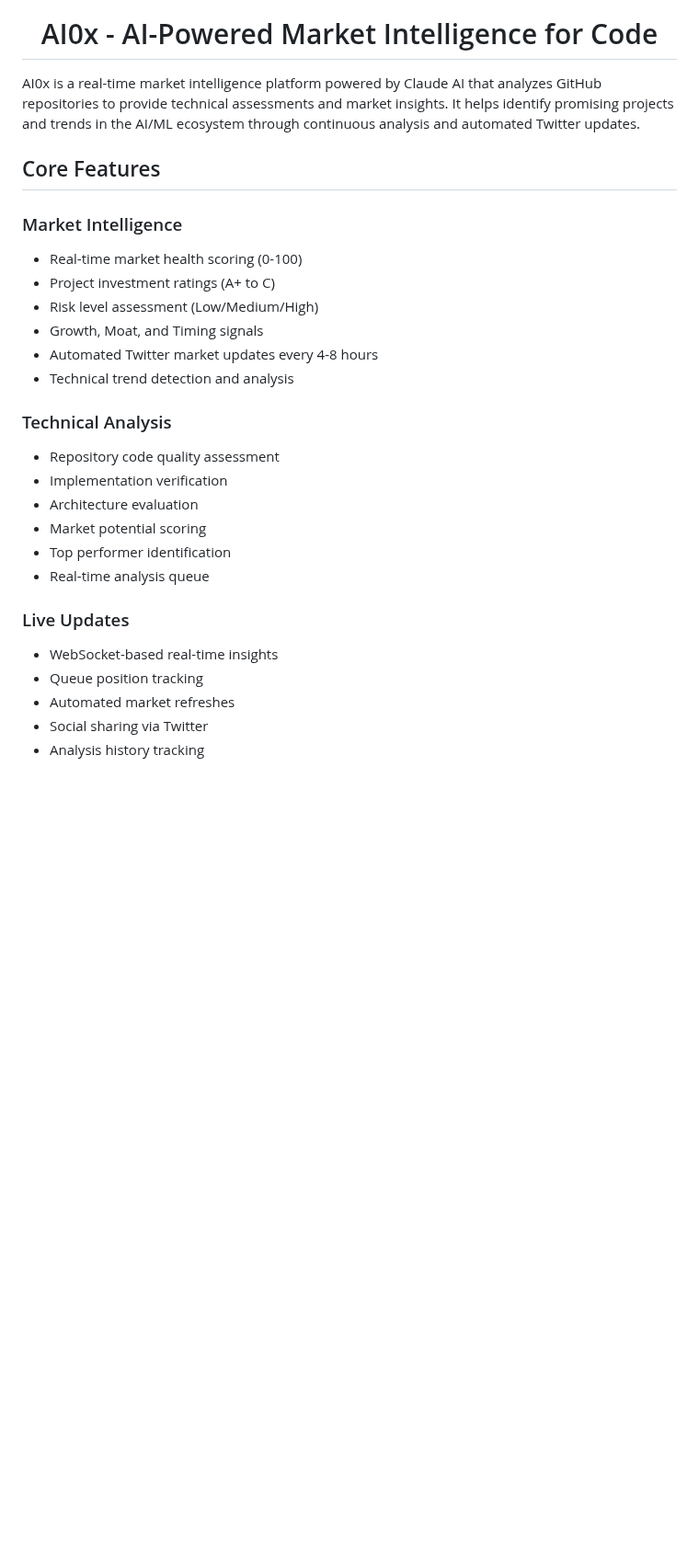
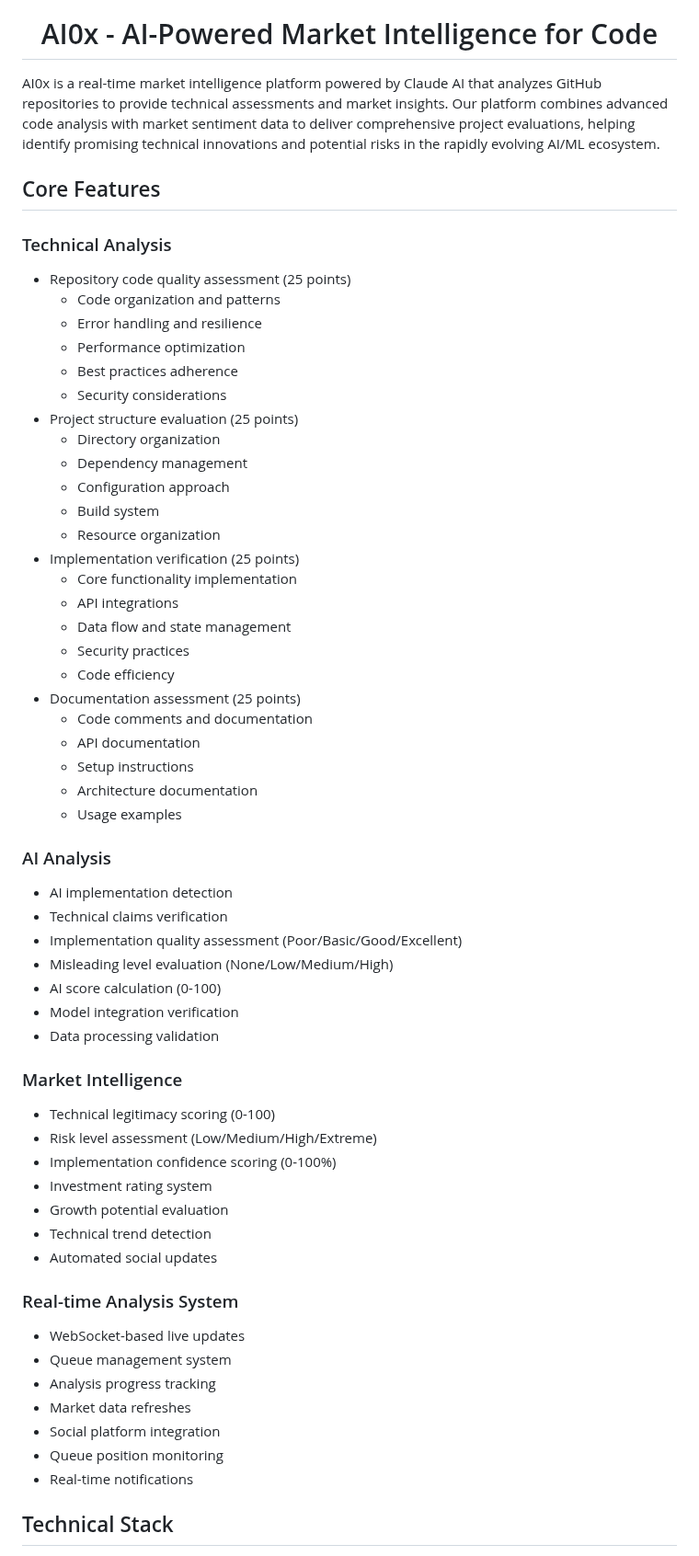
Before and after one commit to mentallyblue/ai0x, a Markdown page: README.md, the part around one of its changes. Shown at 92% size. GitHub-like rendering; blank space fills up the shorter version.

```diff
--- a/README.md
+++ b/README.md
@@ -3,30 +3,62 @@
   <h1>AI0x - AI-Powered Market Intelligence for Code</h1>
 </div>
 
-AI0x is a real-time market intelligence platform powered by Claude AI that analyzes GitHub repositories to provide technical assessments and market insights. It helps identify promising projects and trends in the AI/ML ecosystem through continuous analysis and automated Twitter updates.
+AI0x is a real-time market intelligence platform powered by Claude AI that analyzes GitHub repositories to provide technical assessments and market insights. Our platform combines advanced code analysis with market sentiment data to deliver comprehensive project evaluations, helping identify promising technical innovations and potential risks in the rapidly evolving AI/ML ecosystem.
 
 ## Core Features
 
+### Technical Analysis
+- Repository code quality assessment (25 points)
+  - Code organization and patterns
+  - Error handling and resilience
+  - Performance optimization
+  - Best practices adherence
+  - Security considerations
+- Project structure evaluation (25 points)
+  - Directory organization
+  - Dependency management
+  - Configuration approach
+  - Build system
+  - Resource organization
+- Implementation verification (25 points)
+  - Core functionality implementation
+  - API integrations
+  - Data flow and state management
+  - Security practices
+  - Code efficiency
+- Documentation assessment (25 points)
+  - Code comments and documentation
+  - API documentation
+  - Setup instructions
+  - Architecture documentation
+  - Usage examples
+
+### AI Analysis
+- AI implementation detection
+- Technical claims verification
+- Implementation quality assessment (Poor/Basic/Good/Excellent)
+- Misleading level evaluation (None/Low/Medium/High)
+- AI score calculation (0-100)
+- Model integration verification
+- Data processing validation
+
 ### Market Intelligence
-- Real-time market health scoring (0-100)
-- Project investment ratings (A+ to C)
-- Risk level assessment (Low/Medium/High)
-- Growth, Moat, and Timing signals
-- Automated Twitter market updates every 4-8 hours
-- Technical trend detection and analysis
+- Technical legitimacy scoring (0-100)
+- Risk level assessment (Low/Medium/High/Extreme)
+- Implementation confidence scoring (0-100%)
+- Investment rating system
+- Growth potential evaluation
+- Technical trend detection
+- Automated social updates
 
-### Technical Analysis
-- Repository code quality assessment
-- Implementation verification
-- Architecture evaluation
-- Market potential scoring
-- Top performer identification
-- Real-time analysis queue
+### Real-time Analysis System
+- WebSocket-based live updates
+- Queue management system
+- Analysis progress tracking
+- Market data refreshes
+- Social platform integration
+- Queue position monitoring
+- Real-time notifications
 
-### Live Updates
-- WebSocket-based real-time insights
-- Queue position tracking
-- Automated market refreshes
-- Social sharing via Twitter
-- Analysis history tracking
+## Technical Stack
 
```
Also changed, not shown: other parts of README.md (+106 -42 lines).
